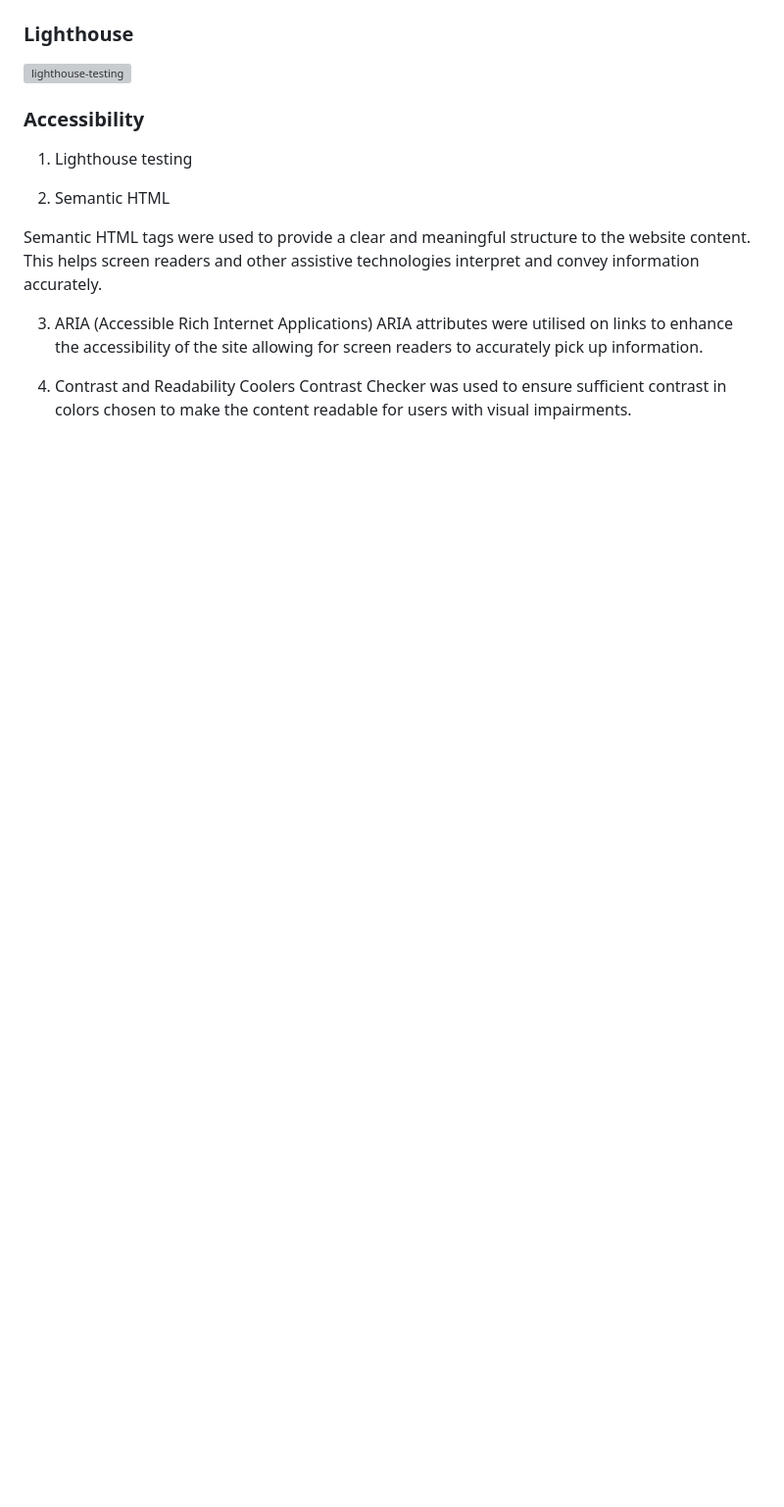
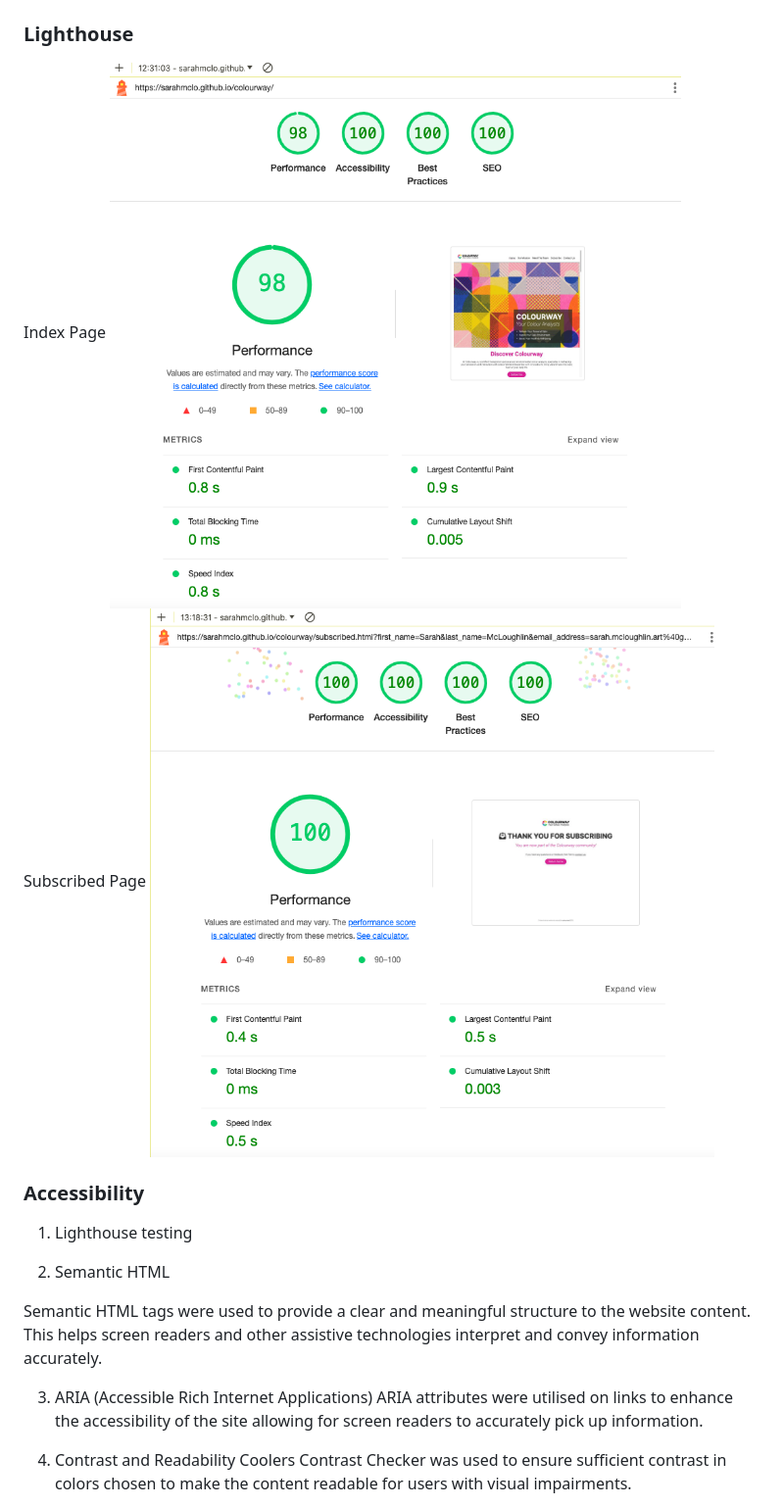
Before and after one commit to sarahmclo/colourway, a Markdown page: README.md, the part around the change printed below. Shown: that part at 98% size. Drawn GitHub-style; pictures changed too: docs/images/LighthouseReport-SubscribedPage_2024-04-19.png; blank space fills up the shorter version; grey boxes are pictures that could not be loaded.

```diff
--- a/README.md
+++ b/README.md
@@ -142,5 +148,8 @@ CSS
 ### Lighthouse
-![lighthouse-testing](docs/images/lighthouse-testing_2024-04-1.png)
+Index Page
+![lighthouse-testing](docs/images/LighthouseReport-IndexPage_2024-04-19.png)
+Subscribed Page
+![lighthouse-testing](docs/images/LighthouseReport-SubscribedPage_2024-04-19.png)
 
 ### Accessibility
 
```
Also changed, not shown: other parts of README.md (+8 -2 lines), 1 other file.
